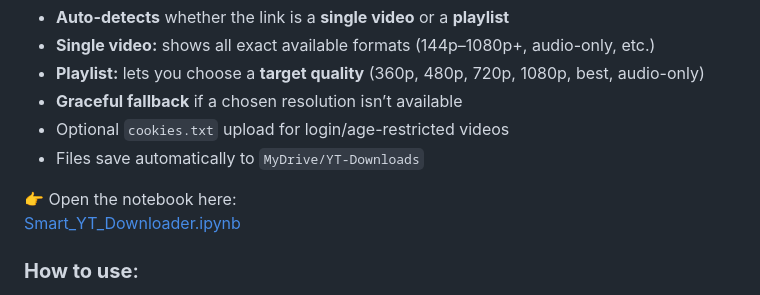
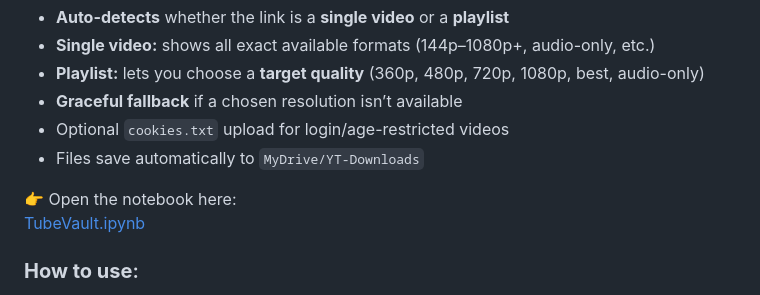
Before and after one commit to SurfTG/TubeVault, a Markdown page: README.md, the part around the change. GitHub-like rendering.

```diff
--- a/README.md
+++ b/README.md
@@ -95,7 +95,7 @@ For those who prefer a cloud-based solution:
 - Files save automatically to `MyDrive/YT-Downloads`
 
 👉 Open the notebook here:
-[Smart_YT_Downloader.ipynb](./Smart_YT_Downloader.ipynb)
+[TubeVault.ipynb](./TubeVault.ipynb)
 
 ### **How to use**:
 1. Open the notebook in **Google Colab**.
```
